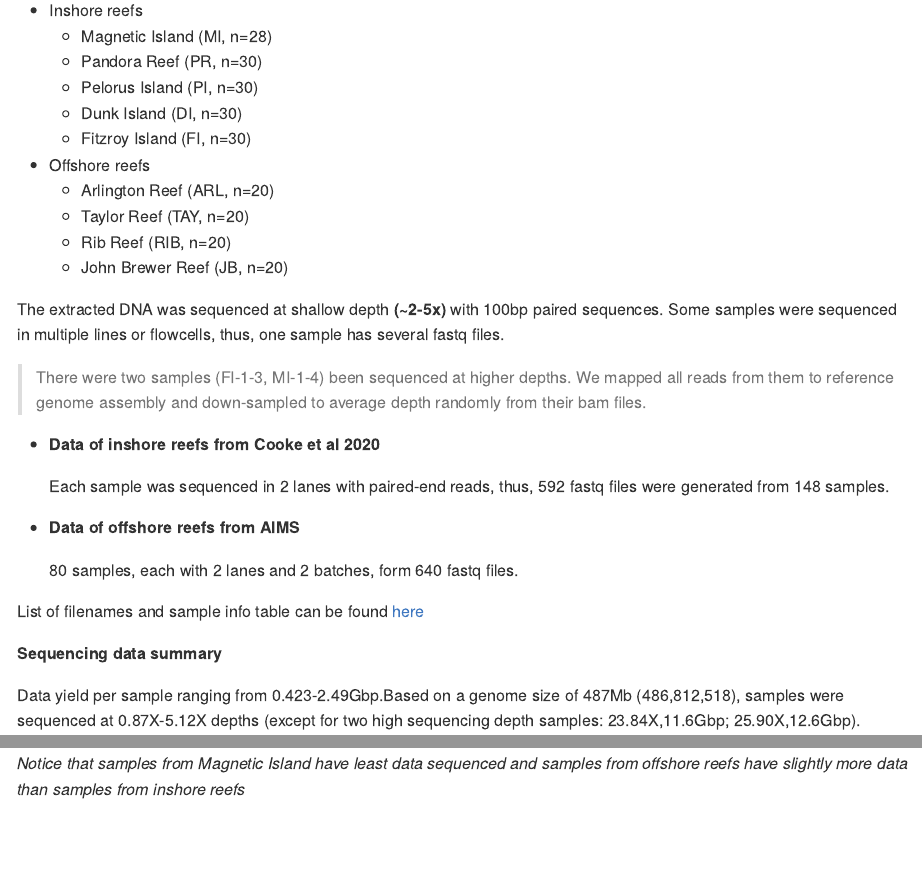
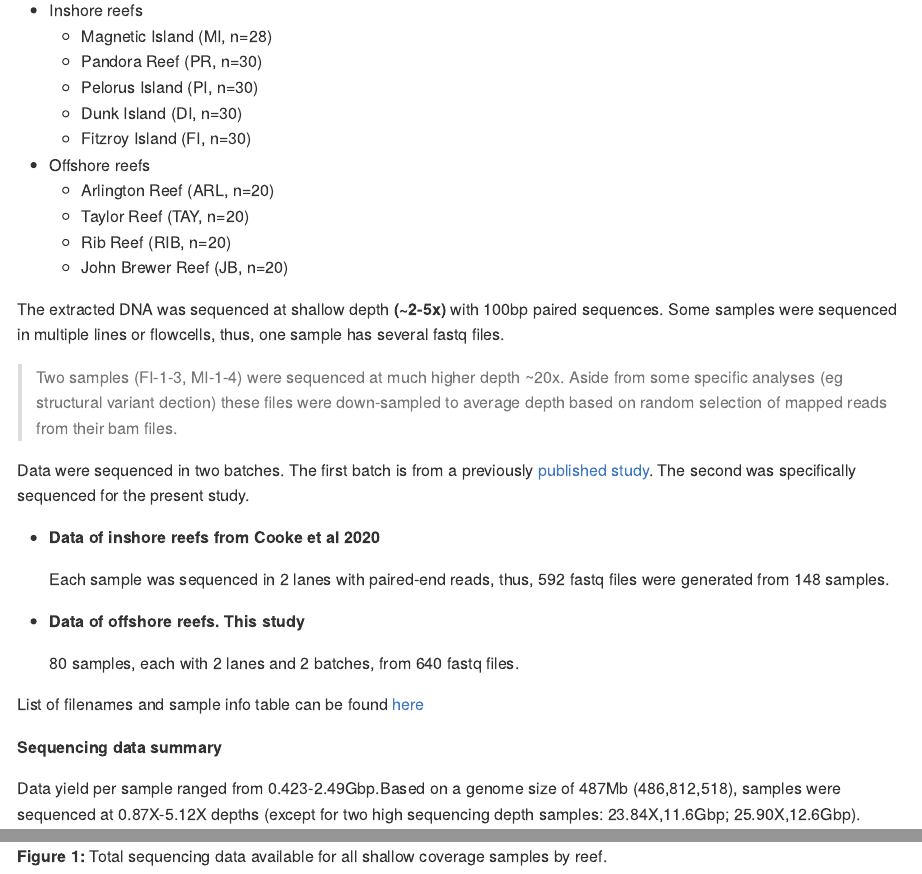
Before and after one commit to bakeronit/acropora_kenti_wgs, an R Markdown document (00.sample_sequencing_info.Rmd): the page in a window 1100 px wide, from 1250 px down, and a second part further down, joined at a grey line. Rendered offline with R 4.5, knitr and Pandoc, with nearby package versions; some code elsewhere in the file could not run offline.

Commit message:
Update sampling info

````diff
--- a/00.sample_sequencing_info.Rmd
+++ b/00.sample_sequencing_info.Rmd
@@ -36,20 +35,22 @@ include_graphics("figures/Atenius-sampling.png")
 
 The extracted DNA was sequenced at shallow depth **(~2-5x)** with 100bp paired sequences. Some samples were sequenced in multiple lines or flowcells, thus, one sample has several fastq files.
 
-> There were two samples (FI-1-3, MI-1-4) been sequenced at higher depths. We mapped all reads from them to reference genome assembly and down-sampled to average depth randomly from their bam files.
+> Two samples (FI-1-3, MI-1-4) were sequenced at much higher depth ~20x. Aside from some specific analyses (eg structural variant dection) these files were down-sampled to average depth based on random selection of mapped reads from their bam files.
+
+Data were sequenced in two batches.  The first batch is from a previously [published study](https://www.science.org/doi/full/10.1126/sciadv.abc6318).  The second was specifically sequenced for the present study.
 
 - **Data of inshore reefs from Cooke et al 2020**
 
   Each sample was sequenced in 2 lanes with paired-end reads, thus, 592 fastq files were generated from 148 samples.
 
-- **Data of offshore reefs from AIMS**
+- **Data of offshore reefs. This study**
 
-  80 samples, each with 2 lanes and 2 batches, form 640 fastq files.
+  80 samples, each with 2 lanes and 2 batches, from 640 fastq files.
 
 List of filenames and sample info table can be found [here](https://docs.google.com/spreadsheets/d/1sArk4d6xUXZzDHxBPvQEfcudYWERo7W7Xp-Va3FbQeE/edit?usp=sharing)
 
 **Sequencing data summary**
 
-Data yield per sample ranging from 0.423-2.49Gbp.Based on a genome size of 487Mb (486,812,518), samples were sequenced at 0.87X-5.12X depths (except for two high sequencing depth samples: 23.84X,11.6Gbp; 25.90X,12.6Gbp).
+Data yield per sample ranged from 0.423-2.49Gbp.Based on a genome size of 487Mb (486,812,518), samples were sequenced at 0.87X-5.12X depths (except for two high sequencing depth samples: 23.84X,11.6Gbp; 25.90X,12.6Gbp).
 
 ```{r seq-data}
@@ -62,4 +64,4 @@ df %>% ggplot(aes(x=reorder(pop,pop_order),y=total_bases/1e+9,color=pop)) +
   theme_pubclean()+labs(x="",y="Total base (Gb)")
 ```
 
-*Notice that samples from Magnetic Island have least data sequenced and samples from offshore reefs have slightly more data than samples from inshore reefs*
+**Figure 1:** Total sequencing data available for all shallow coverage samples by reef.
````
Also changed, not shown: 00.sample_sequencing_info.md, 00.sample_sequencing_info_files/figure-gfm/seq-data-1.png, 00.sample_sequencing_info.Rmd (12 more changed lines).
